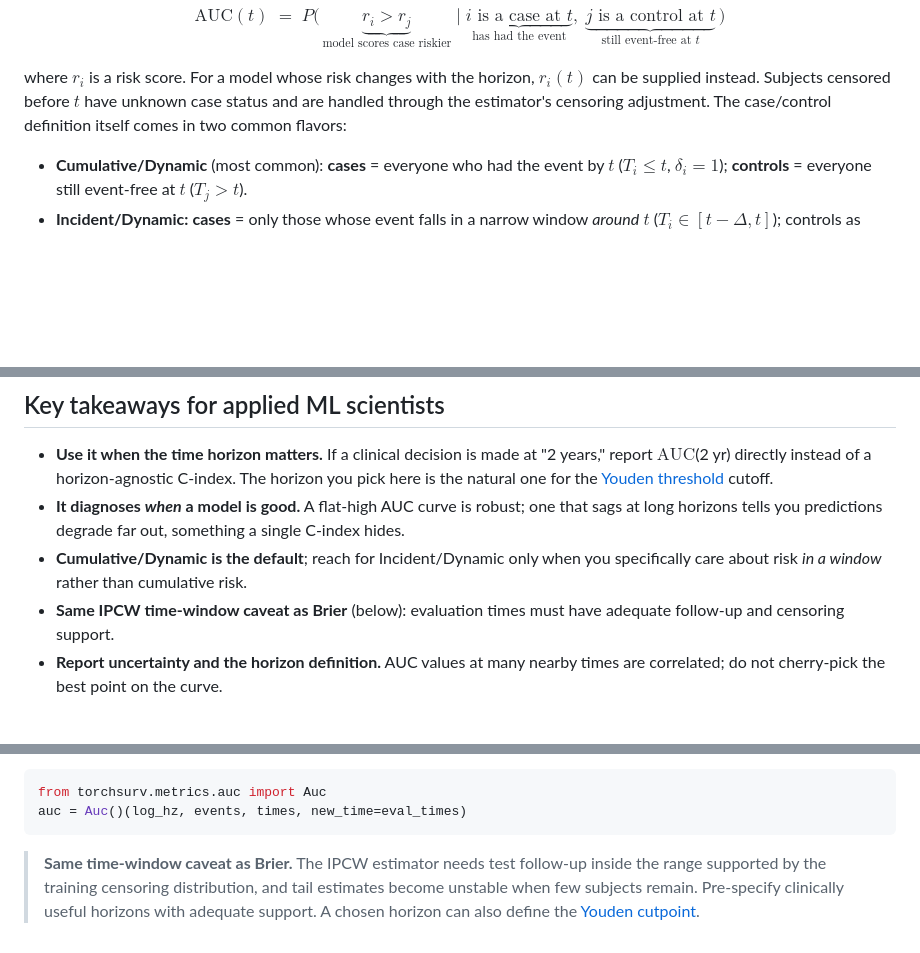
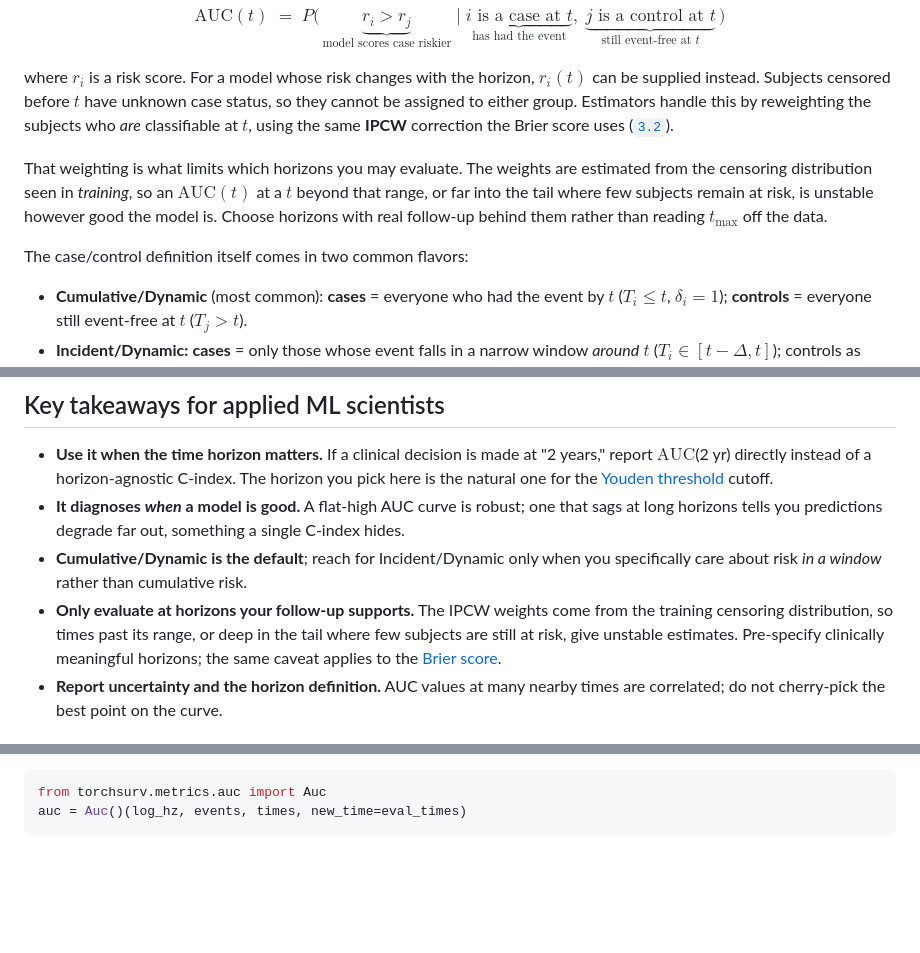
Before and after one commit to Safwat08/survival_minicourse, a Markdown page: 03_metrics/3.4_time_dependent_auc.md, 3 parts joined by grey strips. Rendered like a GitHub page; blank space fills up the shorter version.

Commit message:
Deduplicate and introduce the IPCW time-window caveat in 3.4
The caveat appeared twice, as key takeaway 4 and again as a blockquote
after Implementation, and neither version stood alone: the takeaway read
"Same IPCW time-window caveat as Brier (below)", deferring to 3.2 for the
concept and to "below" for the content, while 3.4 never introduced IPCW at
all. The Youden cutpoint link was duplicated the same way.

- Name the mechanism where it first matters, at the point in the Definition
  section where censored subjects were previously "handled through the
  estimator's censoring adjustment", and explain in two sentences why the
  weighting is what constrains the choice of horizon. Cross-links to 3.2,
  which owns IPCW.
- Make takeaway 4 state the actual constraint instead of pointing elsewhere.
- Delete the trailing blockquote and its duplicate Youden link, which
  takeaway 1 already carries.

Each concept now appears once. Verified: site renders 21/21; 3.4 has 1
blockquote (was 2) and 1 table; both cross-links resolve to anchors
confirmed present in 3.2 and 3.3.

Co-Authored-By: Claude Opus 5 (1M context) <noreply@anthropic.com>

````diff
--- a/03_metrics/3.4_time_dependent_auc.md
+++ b/03_metrics/3.4_time_dependent_auc.md
@@ -17,8 +17,18 @@ $$
 
 where $r_i$ is a risk score. For a model whose risk changes with the horizon,
 $r_i(t)$ can be supplied instead. Subjects censored before $t$ have unknown case
-status and are handled through the estimator's censoring adjustment. The case/control
-definition itself comes in two common flavors:
+status, so they cannot be assigned to either group. Estimators handle this by
+reweighting the subjects who *are* classifiable at $t$, using the same **IPCW**
+correction the Brier score uses
+([`3.2`](3.2_brier_score.md#inverse-probability-of-censoring-weighting-ipcw)).
+
+That weighting is what limits which horizons you may evaluate. The weights are
+estimated from the censoring distribution seen in *training*, so an
+$\text{AUC}(t)$ at a $t$ beyond that range, or far into the tail where few
+subjects remain at risk, is unstable however good the model is. Choose horizons
+with real follow-up behind them rather than reading $t_{\max}$ off the data.
+
+The case/control definition itself comes in two common flavors:
 
 - **Cumulative/Dynamic** (most common): **cases** = everyone who had the event by $t$ ($T_i \le t$, $\delta_i = 1$); **controls** = everyone still event-free at $t$ ($T_j > t$).
 - **Incident/Dynamic:** **cases** = only those whose event falls in a narrow window *around* $t$ ($T_i \in [t-\Delta, t]$); controls as above. Useful for "how well does the model flag risk *right now*?"
@@ -53,7 +63,7 @@ $$
 - **Use it when the time horizon matters.** If a clinical decision is made at "2 years," report $\text{AUC}$(2 yr) directly instead of a horizon-agnostic C-index. The horizon you pick here is the natural one for the [Youden threshold](3.3_km_curves.md#choosing-a-risk-threshold) cutoff.
 - **It diagnoses *when* a model is good.** A flat-high AUC curve is robust; one that sags at long horizons tells you predictions degrade far out, something a single C-index hides.
 - **Cumulative/Dynamic is the default**; reach for Incident/Dynamic only when you specifically care about risk *in a window* rather than cumulative risk.
-- **Same IPCW time-window caveat as Brier** (below): evaluation times must have adequate follow-up and censoring support.
+- **Only evaluate at horizons your follow-up supports.** The IPCW weights come from the training censoring distribution, so times past its range, or deep in the tail where few subjects are still at risk, give unstable estimates. Pre-specify clinically meaningful horizons; the same caveat applies to the [Brier score](3.2_brier_score.md#inverse-probability-of-censoring-weighting-ipcw).
 - **Report uncertainty and the horizon definition.** AUC values at many nearby times are correlated; do not cherry-pick the best point on the curve.
 
 ## Implementation
@@ -74,9 +84,3 @@ auc, mean_auc = cumulative_dynamic_auc(y_train, y_test, risk_scores, times)
 from torchsurv.metrics.auc import Auc
 auc = Auc()(log_hz, events, times, new_time=eval_times)
 ```
-
-> **Same time-window caveat as Brier.** The IPCW estimator needs test follow-up
-> inside the range supported by the training censoring distribution, and tail
-> estimates become unstable when few subjects remain. Pre-specify clinically useful
-> horizons with adequate support. A chosen horizon can also define the
-> [Youden cutpoint](3.3_km_curves.md#choosing-a-risk-threshold).
````
